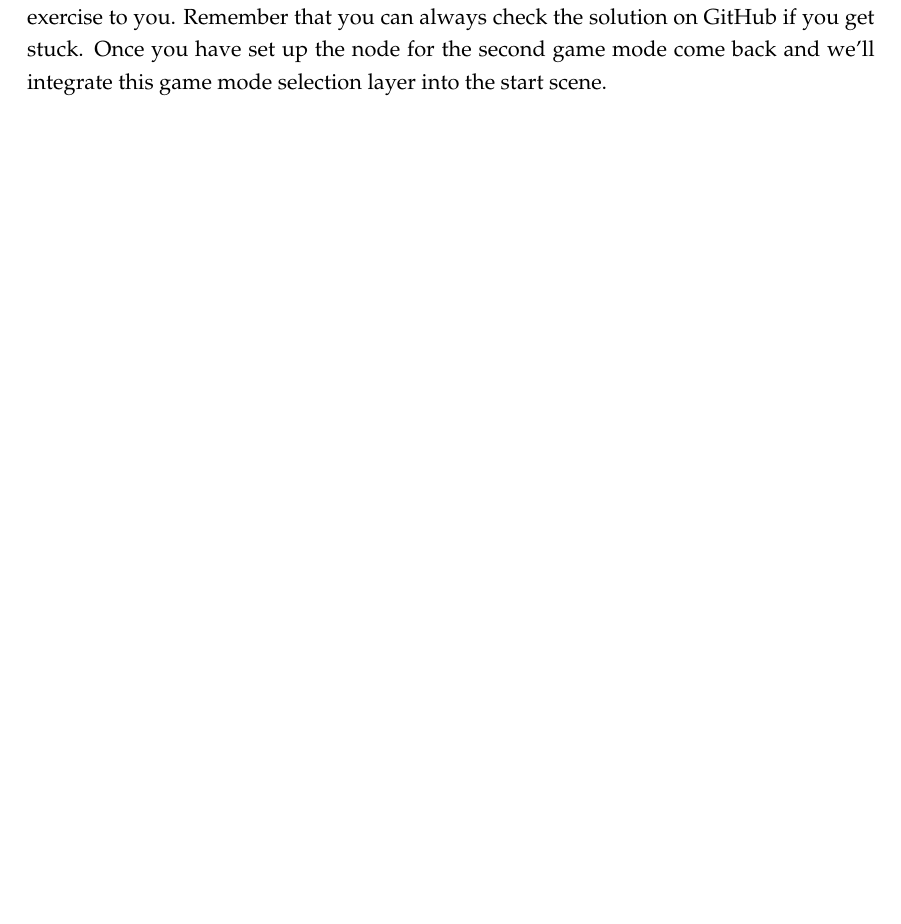
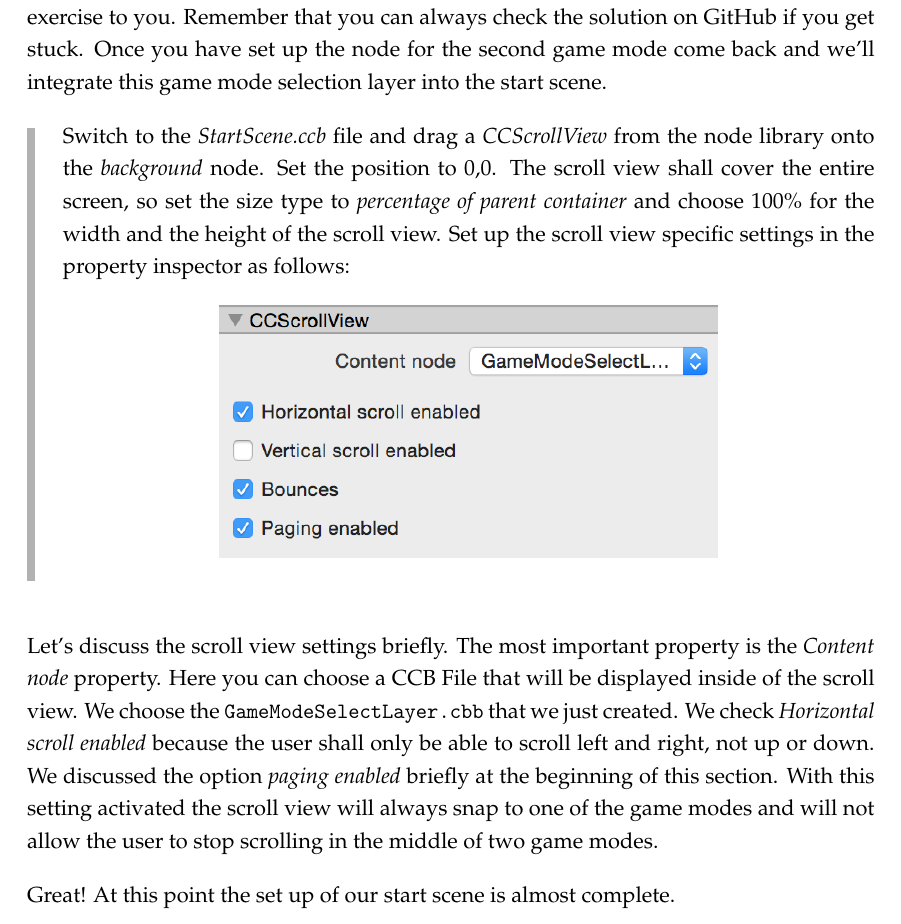
Before and after one commit to SpriteBuilder-Book/Book, a LaTeX thesis (document.tex, which reads Chapters/7_User_Interfaces.tex): part of page 131 of 133, cut so that both start at the same text, the shorter picture padded with empty space. Compiled offline with pdfLaTeX.

Commit message:
More chapter 7

```diff
--- a/Chapters/7_User_Interfaces.tex
+++ b/Chapters/7_User_Interfaces.tex
@@ -340,3 +340,27 @@ the left and the arrow should be positioned from the left edge of the
 you can always check the solution on GitHub if you get stuck. Once you have set
 up the node for the second game mode come back and we'll integrate this game
 mode selection layer into the start scene.
+
+\begin{leftbar}
+Switch to the \textit{StartScene.ccb} file and drag a \textit{CCScrollView} from
+the node library onto the \textit{background} node. Set the position to 0,0. The
+scroll view shall cover the entire screen, so set the size type to
+\textit{percentage of parent container} and choose 100\% for the width and the
+height of the scroll view. Set up the scroll view specific settings in the
+property inspector as follows:
+\begin{figure}[H]
+\centering
+\includegraphics[width=250pt]{images/Chapter7/scrollview_settings.png}
+\end{figure}
+\end{leftbar}
+Let's discuss the scroll view settings briefly. The most important property is
+the \textit{Content node} property. Here you can choose a \ccbfile{} that will
+be displayed inside of the scroll view. We choose the
+\inlinecode{GameModeSelectLayer.cbb} that we just created. We check
+\textit{Horizontal scroll enabled} because the user shall only be able to scroll
+left and right, not up or down. We discussed the option \textit{paging enabled}
+briefly at the beginning of this section. With this setting activated the scroll
+view will always snap to one of the game modes and will not allow the user to
+stop scrolling in the middle of two game modes.
+
+Great! At this point the set up of our start scene is almost complete.
```
Also changed, not shown: diagrams/chapter7/scrollview_settings.png (added), images/Chapter7/scrollview_settings.png (added).
